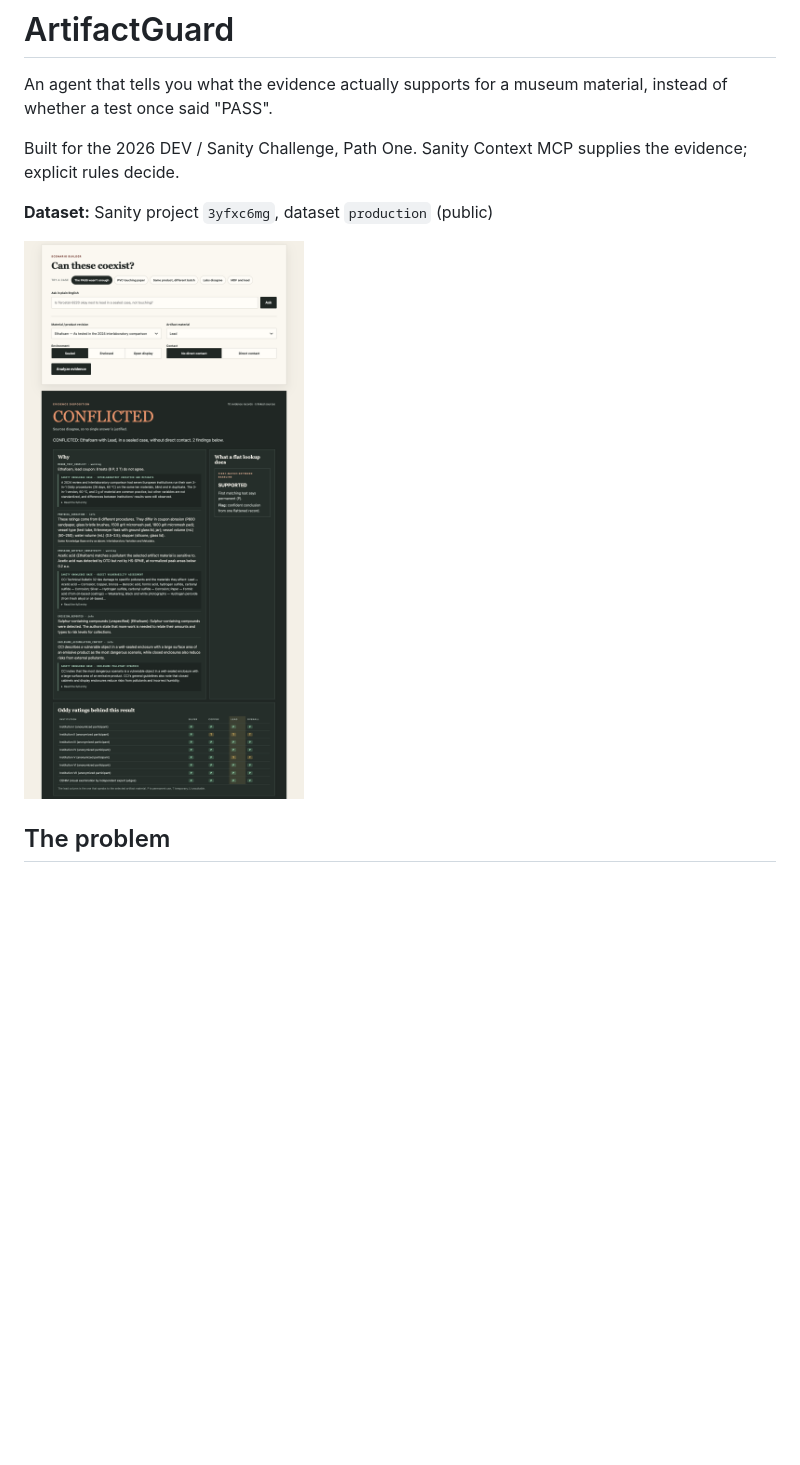
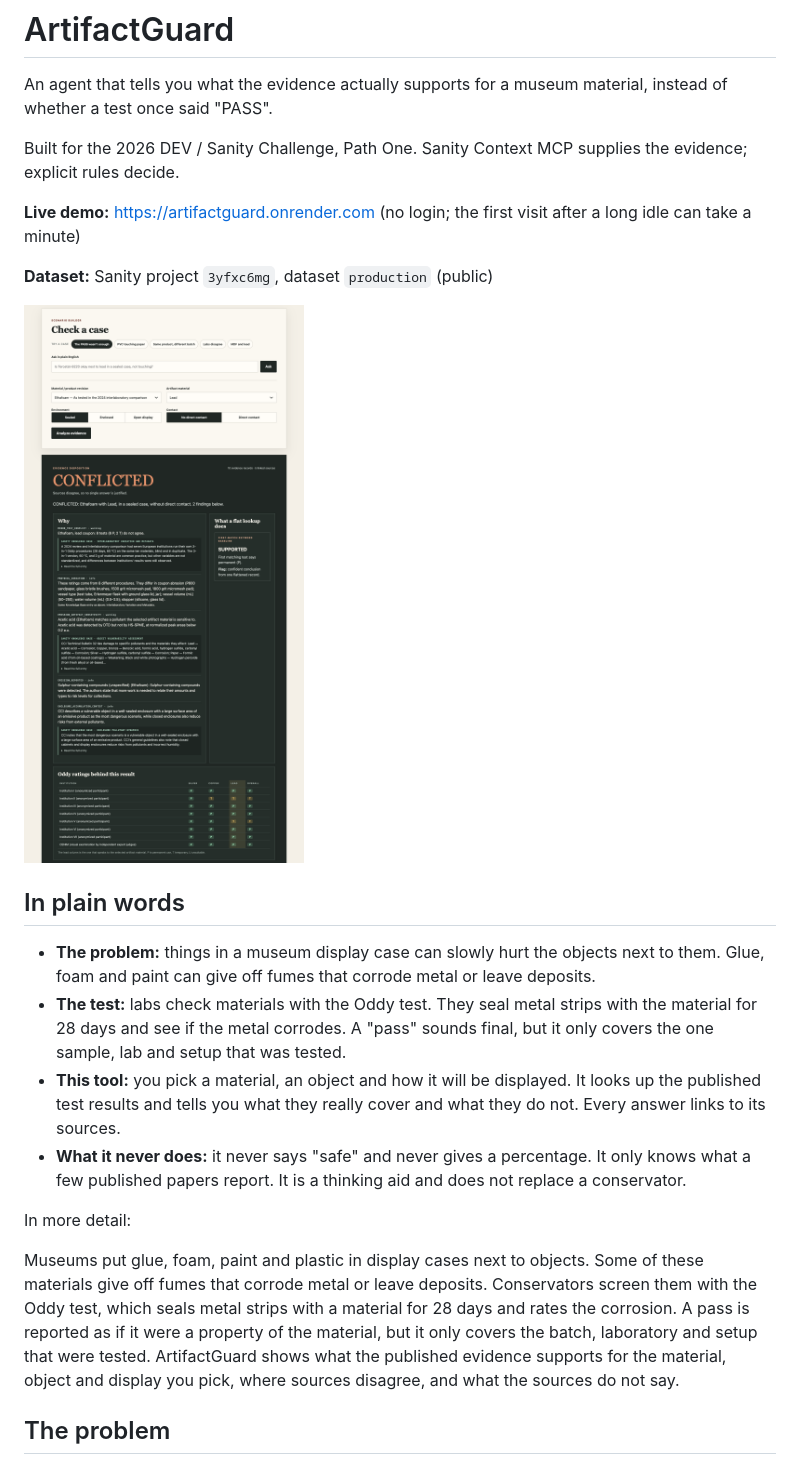
Before and after one commit to sagarchive/artifactguard, a Markdown page: README.md, the part around the change. Rendered like a GitHub page; pictures changed too: docs/img/flagship-case.png; blank space fills up the shorter version.

Commit message:
docs: plain-language homepage, Sanity role

```diff
--- a/README.md
+++ b/README.md
@@ -4,9 +4,22 @@ An agent that tells you what the evidence actually supports for a museum materia
 
 Built for the 2026 DEV / Sanity Challenge, Path One. Sanity Context MCP supplies the evidence; explicit rules decide.
 
+**Live demo:** https://artifactguard.onrender.com (no login; the first visit after a long idle can take a minute)
+
 **Dataset:** Sanity project `3yfxc6mg`, dataset `production` (public)
 
 ![Ethafoam against lead in a sealed case. Eight tests rate the lead coupon, two of them T, so the answer is CONFLICTED. A first-match keyword lookup would report permanent (P).](docs/img/flagship-case.png)
+
+## In plain words
+
+- **The problem:** things in a museum display case can slowly hurt the objects next to them. Glue, foam and paint can give off fumes that corrode metal or leave deposits.
+- **The test:** labs check materials with the Oddy test. They seal metal strips with the material for 28 days and see if the metal corrodes. A "pass" sounds final, but it only covers the one sample, lab and setup that was tested.
+- **This tool:** you pick a material, an object and how it will be displayed. It looks up the published test results and tells you what they really cover and what they do not. Every answer links to its sources.
+- **What it never does:** it never says "safe" and never gives a percentage. It only knows what a few published papers report. It is a thinking aid and does not replace a conservator.
+
+In more detail:
+
+Museums put glue, foam, paint and plastic in display cases next to objects. Some of these materials give off fumes that corrode metal or leave deposits. Conservators screen them with the Oddy test, which seals metal strips with a material for 28 days and rates the corrosion. A pass is reported as if it were a property of the material, but it only covers the batch, laboratory and setup that were tested. ArtifactGuard shows what the published evidence supports for the material, object and display you pick, where sources disagree, and what the sources do not say.
 
 ## The problem
 
```
Also changed, not shown: docs/DEPLOYMENT.md (+6 -2 lines), 1 other file.
